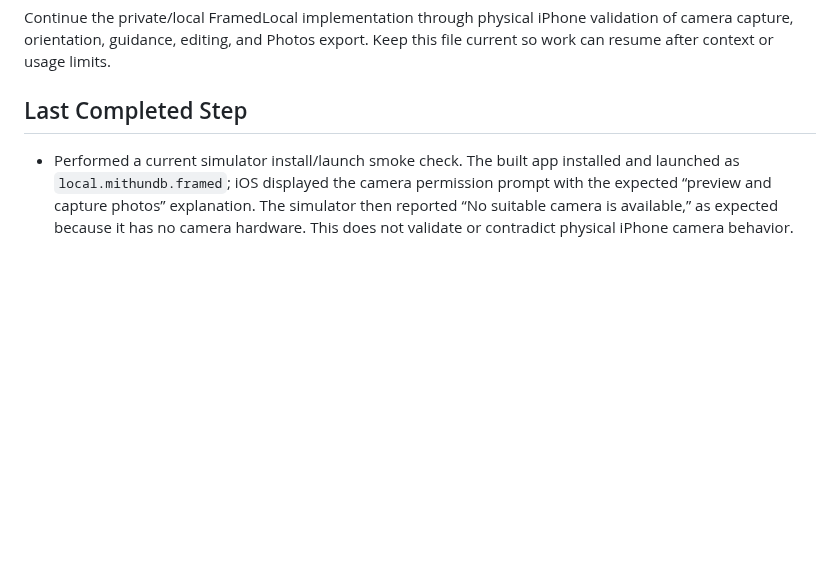
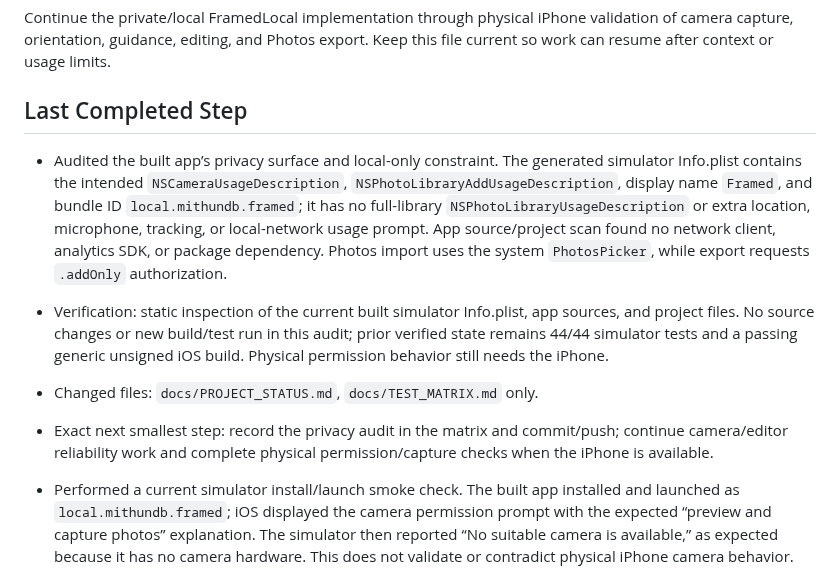
Before and after one commit to MithunDB/FramedLocal, a Markdown page: docs/PROJECT_STATUS.md, the part around the change. Drawn GitHub-style; blank space fills up the shorter version.

Commit message:
Record local privacy audit

```diff
--- a/docs/PROJECT_STATUS.md
+++ b/docs/PROJECT_STATUS.md
@@ -23,6 +23,11 @@ This is the living status record for the private/local FramedLocal iOS app.
 Continue the private/local FramedLocal implementation through physical iPhone validation of camera capture, orientation, guidance, editing, and Photos export. Keep this file current so work can resume after context or usage limits.
 
 ## Last Completed Step
+
+- Audited the built app’s privacy surface and local-only constraint. The generated simulator Info.plist contains the intended `NSCameraUsageDescription`, `NSPhotoLibraryAddUsageDescription`, display name `Framed`, and bundle ID `local.mithundb.framed`; it has no full-library `NSPhotoLibraryUsageDescription` or extra location, microphone, tracking, or local-network usage prompt. App source/project scan found no network client, analytics SDK, or package dependency. Photos import uses the system `PhotosPicker`, while export requests `.addOnly` authorization.
+- Verification: static inspection of the current built simulator Info.plist, app sources, and project files. No source changes or new build/test run in this audit; prior verified state remains 44/44 simulator tests and a passing generic unsigned iOS build. Physical permission behavior still needs the iPhone.
+- Changed files: `docs/PROJECT_STATUS.md`, `docs/TEST_MATRIX.md` only.
+- Exact next smallest step: record the privacy audit in the matrix and commit/push; continue camera/editor reliability work and complete physical permission/capture checks when the iPhone is available.
 
 - Performed a current simulator install/launch smoke check. The built app installed and launched as `local.mithundb.framed`; iOS displayed the camera permission prompt with the expected “preview and capture photos” explanation. The simulator then reported “No suitable camera is available,” as expected because it has no camera hardware. This does not validate or contradict physical iPhone camera behavior.
 - Verification: latest iOS 27.1 simulator hosted suite passed (44 tests, 0 failures); generic unsigned iOS device build passed; simulator install/launch succeeded; `git diff --check` passed at the last source change. One `simctl terminate` attempt returned `found nothing to terminate` because the app process had already exited after the initial permission UI; relaunch succeeded. A simulator camera permission grant could not exercise camera capture because no camera device is available.
```
Also changed, not shown: docs/TEST_MATRIX.md (+1 -0 lines).
